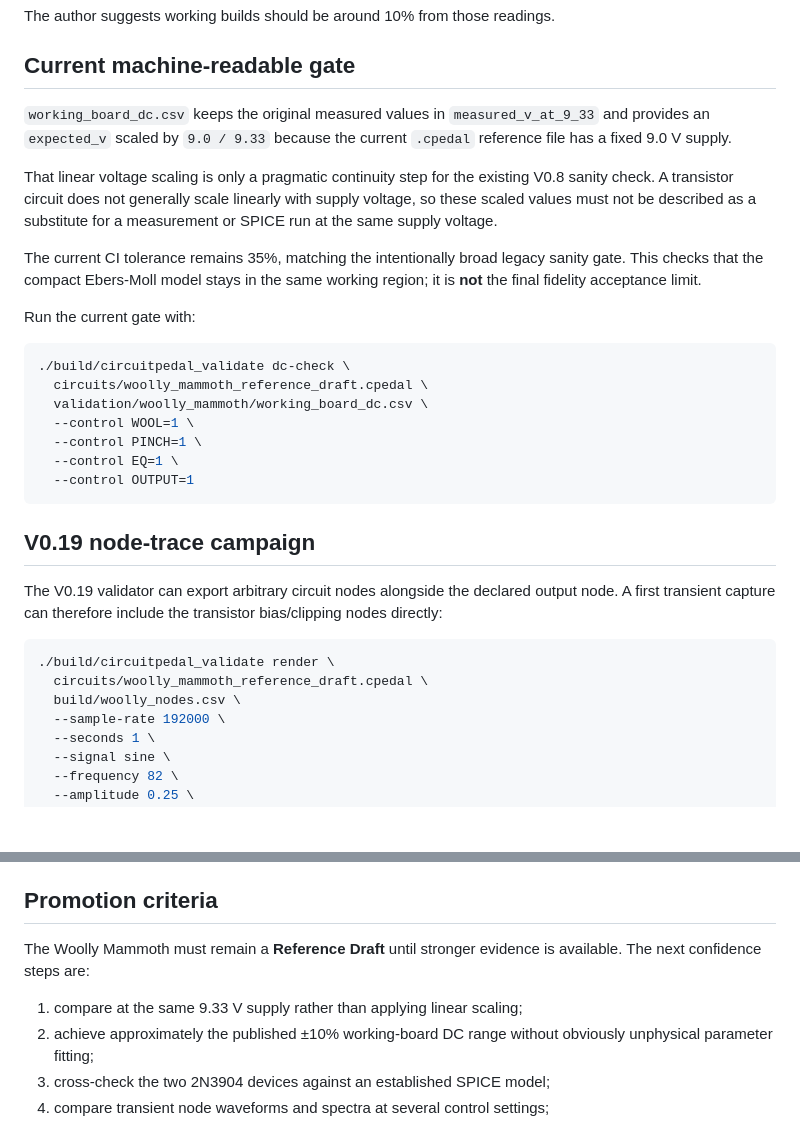
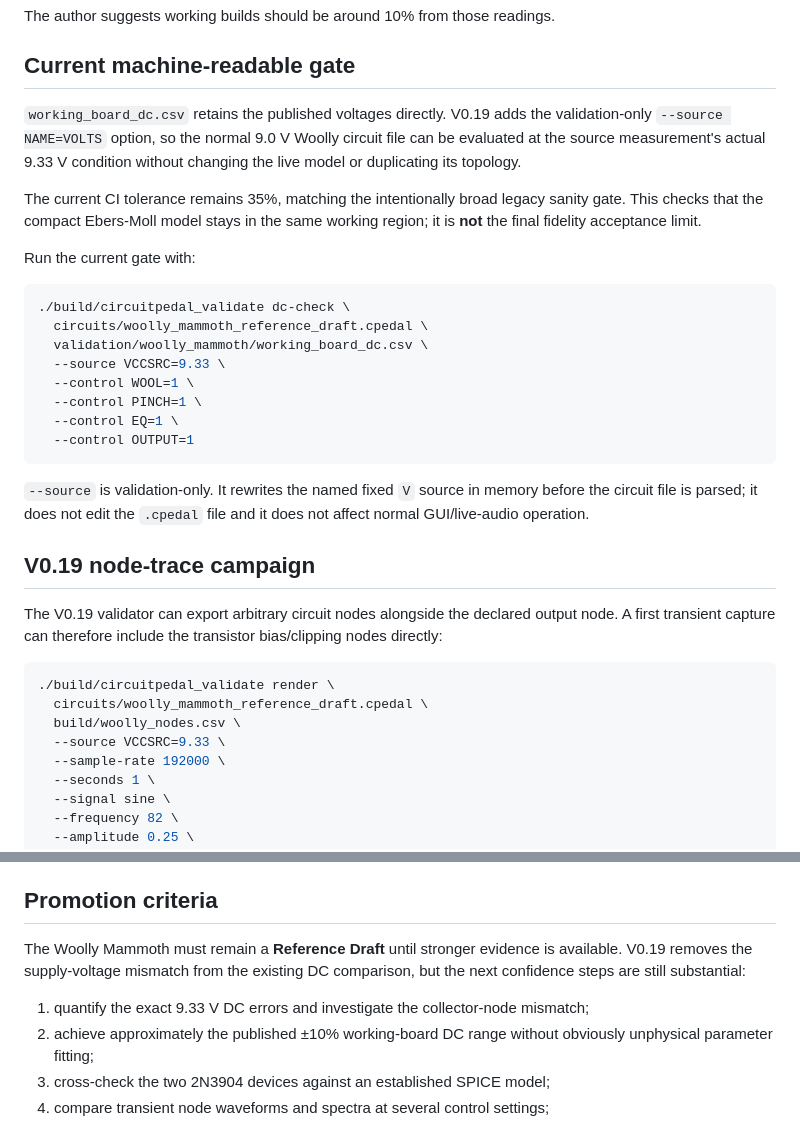
Before and after one commit to jhaago/CircuitPedal, a Markdown page: validation/woolly_mammoth/README.md, 2 parts joined by grey strips. Drawn GitHub-style; blank space fills up the shorter version.

Commit message:
V0.19: document exact-supply Woolly comparison

````diff
--- a/validation/woolly_mammoth/README.md
+++ b/validation/woolly_mammoth/README.md
@@ -22,14 +22,10 @@ The author suggests working builds should be around 10% from those readings.
 
 ## Current machine-readable gate
 
-`working_board_dc.csv` keeps the original measured values in
-`measured_v_at_9_33` and provides an `expected_v` scaled by `9.0 / 9.33` because
-the current `.cpedal` reference file has a fixed 9.0 V supply.
-
-That linear voltage scaling is only a pragmatic continuity step for the existing
-V0.8 sanity check. A transistor circuit does not generally scale linearly with
-supply voltage, so these scaled values must not be described as a substitute for
-a measurement or SPICE run at the same supply voltage.
+`working_board_dc.csv` retains the published voltages directly. V0.19 adds the
+validation-only `--source NAME=VOLTS` option, so the normal 9.0 V Woolly circuit
+file can be evaluated at the source measurement's actual 9.33 V condition
+without changing the live model or duplicating its topology.
 
 The current CI tolerance remains 35%, matching the intentionally broad legacy
 sanity gate. This checks that the compact Ebers-Moll model stays in the same
@@ -41,11 +37,16 @@ Run the current gate with:
 ./build/circuitpedal_validate dc-check \
   circuits/woolly_mammoth_reference_draft.cpedal \
   validation/woolly_mammoth/working_board_dc.csv \
+  --source VCCSRC=9.33 \
   --control WOOL=1 \
   --control PINCH=1 \
   --control EQ=1 \
   --control OUTPUT=1
 ```
+
+`--source` is validation-only. It rewrites the named fixed `V` source in memory
+before the circuit file is parsed; it does not edit the `.cpedal` file and it
+does not affect normal GUI/live-audio operation.
 
 ## V0.19 node-trace campaign
 
@@ -57,6 +58,7 @@ bias/clipping nodes directly:
 ./build/circuitpedal_validate render \
   circuits/woolly_mammoth_reference_draft.cpedal \
   build/woolly_nodes.csv \
+  --source VCCSRC=9.33 \
   --sample-rate 192000 \
   --seconds 1 \
   --signal sine \
@@ -78,9 +80,10 @@ and `--actual-column`.
 ## Promotion criteria
 
 The Woolly Mammoth must remain a **Reference Draft** until stronger evidence is
-available. The next confidence steps are:
+available. V0.19 removes the supply-voltage mismatch from the existing DC
+comparison, but the next confidence steps are still substantial:
 
-1. compare at the same 9.33 V supply rather than applying linear scaling;
+1. quantify the exact 9.33 V DC errors and investigate the collector-node mismatch;
 2. achieve approximately the published ±10% working-board DC range without
    obviously unphysical parameter fitting;
 3. cross-check the two 2N3904 devices against an established SPICE model;
````
